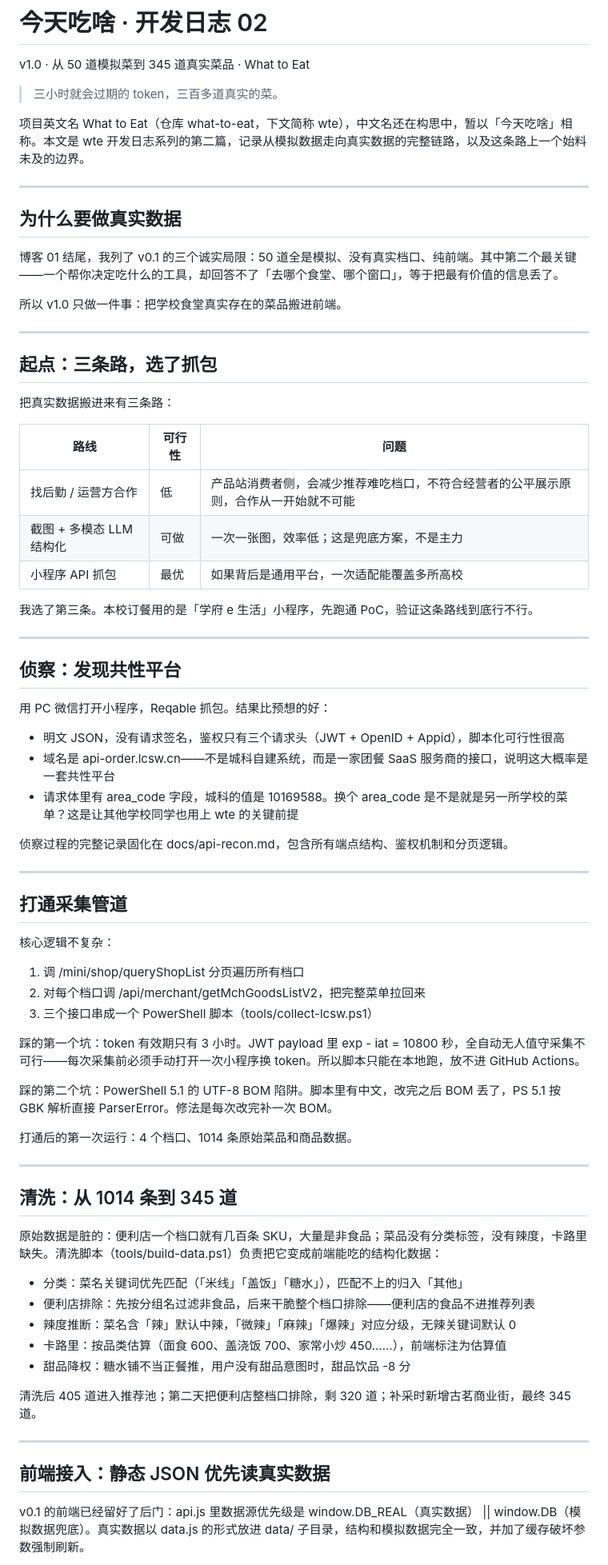
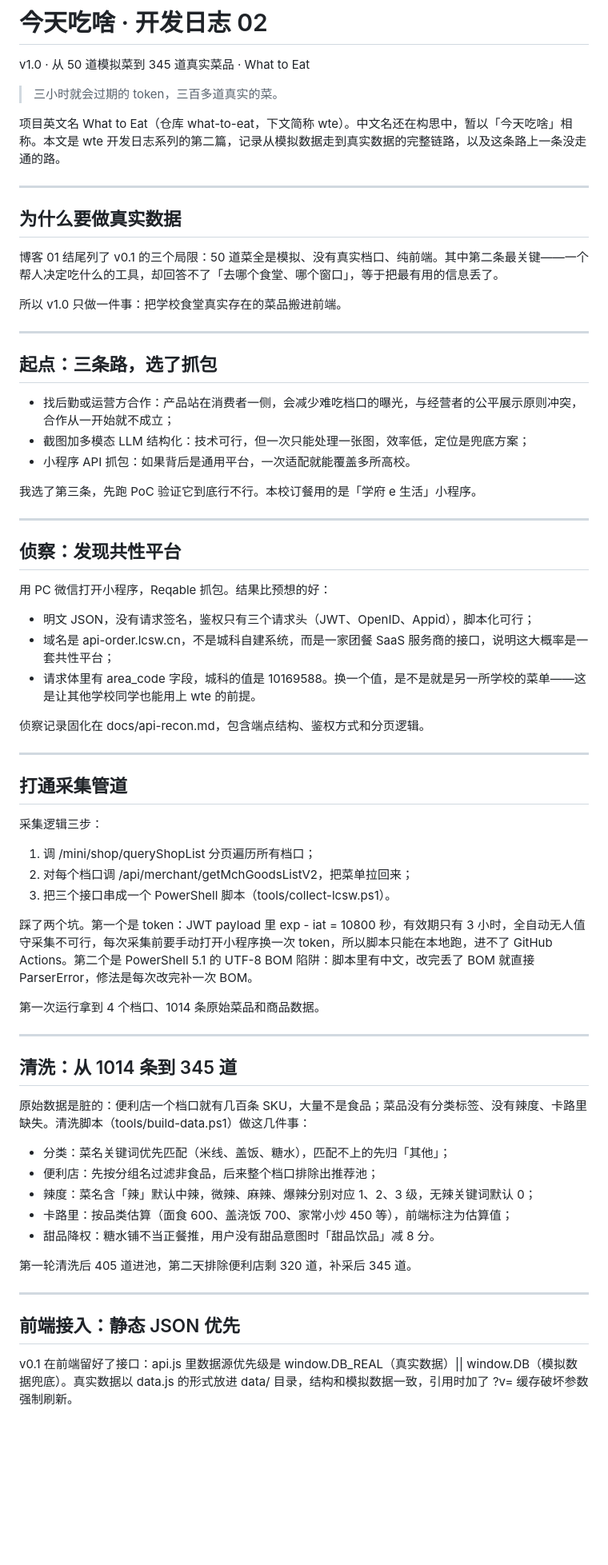
Before and after one commit to youcheng10d/what-to-eat, a Markdown page: docs/blog/blog-02-v1.0.md, the part around one of its changes. Shown at 80% size. GitHub-like rendering; blank space fills up the shorter version.

```diff
--- a/docs/blog/blog-02-v1.0.md
+++ b/docs/blog/blog-02-v1.0.md
@@ -4,13 +4,13 @@ v1.0 · 从 50 道模拟菜到 345 道真实菜品 · What to Eat
 
 > 三小时就会过期的 token，三百多道真实的菜。
 
-项目英文名 What to Eat（仓库 what-to-eat，下文简称 wte），中文名还在构思中，暂以「今天吃啥」相称。本文是 wte 开发日志系列的第二篇，记录从模拟数据走向真实数据的完整链路，以及这条路上一个始料未及的边界。
+项目英文名 What to Eat（仓库 what-to-eat，下文简称 wte）。中文名还在构思中，暂以「今天吃啥」相称。本文是 wte 开发日志系列的第二篇，记录从模拟数据走到真实数据的完整链路，以及这条路上一条没走通的路。
 
 ---
 
 ## 为什么要做真实数据
 
-博客 01 结尾，我列了 v0.1 的三个诚实局限：50 道全是模拟、没有真实档口、纯前端。其中第二个最关键——一个帮你决定吃什么的工具，却回答不了「去哪个食堂、哪个窗口」，等于把最有价值的信息丢了。
+博客 01 结尾列了 v0.1 的三个局限：50 道菜全是模拟、没有真实档口、纯前端。其中第二条最关键——一个帮人决定吃什么的工具，却回答不了「去哪个食堂、哪个窗口」，等于把最有用的信息丢了。
 
 所以 v1.0 只做一件事：把学校食堂真实存在的菜品搬进前端。
 
@@ -18,15 +18,11 @@ v1.0 · 从 50 道模拟菜到 345 道真实菜品 · What to Eat
 
 ## 起点：三条路，选了抓包
 
-把真实数据搬进来有三条路：
+- 找后勤或运营方合作：产品站在消费者一侧，会减少难吃档口的曝光，与经营者的公平展示原则冲突，合作从一开始就不成立；
+- 截图加多模态 LLM 结构化：技术可行，但一次只能处理一张图，效率低，定位是兜底方案；
+- 小程序 API 抓包：如果背后是通用平台，一次适配就能覆盖多所高校。
 
-| 路线 | 可行性 | 问题 |
-| --- | --- | --- |
-| 找后勤 / 运营方合作 | 低 | 产品站消费者侧，会减少推荐难吃档口，不符合经营者的公平展示原则，合作从一开始就不可能 |
-| 截图 + 多模态 LLM 结构化 | 可做 | 一次一张图，效率低；这是兜底方案，不是主力 |
-| 小程序 API 抓包 | 最优 | 如果背后是通用平台，一次适配能覆盖多所高校 |
-
-我选了第三条。本校订餐用的是「学府 e 生活」小程序，先跑通 PoC，验证这条路线到底行不行。
+我选了第三条，先跑 PoC 验证它到底行不行。本校订餐用的是「学府 e 生活」小程序。
 
 ---
 
@@ -34,45 +30,43 @@ v1.0 · 从 50 道模拟菜到 345 道真实菜品 · What to Eat
 
 用 PC 微信打开小程序，Reqable 抓包。结果比预想的好：
 
-- 明文 JSON，没有请求签名，鉴权只有三个请求头（JWT + OpenID + Appid），脚本化可行性很高
-- 域名是 api-order.lcsw.cn——不是城科自建系统，而是一家团餐 SaaS 服务商的接口，说明这大概率是一套共性平台
-- 请求体里有 area_code 字段，城科的值是 10169588。换个 area_code 是不是就是另一所学校的菜单？这是让其他学校同学也用上 wte 的关键前提
+- 明文 JSON，没有请求签名，鉴权只有三个请求头（JWT、OpenID、Appid），脚本化可行；
+- 域名是 api-order.lcsw.cn，不是城科自建系统，而是一家团餐 SaaS 服务商的接口，说明这大概率是一套共性平台；
+- 请求体里有 area_code 字段，城科的值是 10169588。换一个值，是不是就是另一所学校的菜单——这是让其他学校同学也能用上 wte 的前提。
 
-侦察过程的完整记录固化在 docs/api-recon.md，包含所有端点结构、鉴权机制和分页逻辑。
+侦察记录固化在 docs/api-recon.md，包含端点结构、鉴权方式和分页逻辑。
 
 ---
 
 ## 打通采集管道
 
-核心逻辑不复杂：
+采集逻辑三步：
 
-1. 调 /mini/shop/queryShopList 分页遍历所有档口
-2. 对每个档口调 /api/merchant/getMchGoodsListV2，把完整菜单拉回来
-3. 三个接口串成一个 PowerShell 脚本（tools/collect-lcsw.ps1）
+1. 调 /mini/shop/queryShopList 分页遍历所有档口；
+2. 对每个档口调 /api/merchant/getMchGoodsListV2，把菜单拉回来；
+3. 把三个接口串成一个 PowerShell 脚本（tools/collect-lcsw.ps1）。
 
-踩的第一个坑：token 有效期只有 3 小时。JWT payload 里 exp - iat = 10800 秒，全自动无人值守采集不可行——每次采集前必须手动打开一次小程序换 token。所以脚本只能在本地跑，放不进 GitHub Actions。
+踩了两个坑。第一个是 token：JWT payload 里 exp - iat = 10800 秒，有效期只有 3 小时，全自动无人值守采集不可行，每次采集前要手动打开小程序换一次 token，所以脚本只能在本地跑，进不了 GitHub Actions。第二个是 PowerShell 5.1 的 UTF-8 BOM 陷阱：脚本里有中文，改完丢了 BOM 就直接 ParserError，修法是每次改完补一次 BOM。
 
-踩的第二个坑：PowerShell 5.1 的 UTF-8 BOM 陷阱。脚本里有中文，改完之后 BOM 丢了，PS 5.1 按 GBK 解析直接 ParserError。修法是每次改完补一次 BOM。
-
-打通后的第一次运行：4 个档口、1014 条原始菜品和商品数据。
+第一次运行拿到 4 个档口、1014 条原始菜品和商品数据。
 
 ---
 
 ## 清洗：从 1014 条到 345 道
 
-原始数据是脏的：便利店一个档口就有几百条 SKU，大量是非食品；菜品没有分类标签，没有辣度，卡路里缺失。清洗脚本（tools/build-data.ps1）负责把它变成前端能吃的结构化数据：
+原始数据是脏的：便利店一个档口就有几百条 SKU，大量不是食品；菜品没有分类标签、没有辣度、卡路里缺失。清洗脚本（tools/build-data.ps1）做这几件事：
 
-- 分类：菜名关键词优先匹配（「米线」「盖饭」「糖水」），匹配不上的归入「其他」
-- 便利店排除：先按分组名过滤非食品，后来干脆整个档口排除——便利店的食品不进推荐列表
-- 辣度推断：菜名含「辣」默认中辣，「微辣」「麻辣」「爆辣」对应分级，无辣关键词默认 0
-- 卡路里：按品类估算（面食 600、盖浇饭 700、家常小炒 450……），前端标注为估算值
-- 甜品降权：糖水铺不当正餐推，用户没有甜品意图时，甜品饮品 -8 分
+- 分类：菜名关键词优先匹配（米线、盖饭、糖水），匹配不上的先归「其他」；
+- 便利店：先按分组名过滤非食品，后来整个档口排除出推荐池；
+- 辣度：菜名含「辣」默认中辣，微辣、麻辣、爆辣分别对应 1、2、3 级，无辣关键词默认 0；
+- 卡路里：按品类估算（面食 600、盖浇饭 700、家常小炒 450 等），前端标注为估算值；
+- 甜品降权：糖水铺不当正餐推，用户没有甜品意图时「甜品饮品」减 8 分。
 
-清洗后 405 道进入推荐池；第二天把便利店整档口排除，剩 320 道；补采时新增古茗商业街，最终 345 道。
+第一轮清洗后 405 道进池，第二天排除便利店剩 320 道，补采后 345 道。
 
 ---
 
-## 前端接入：静态 JSON 优先读真实数据
+## 前端接入：静态 JSON 优先
 
-v0.1 的前端已经留好了后门：api.js 里数据源优先级是 window.DB_REAL（真实数据） || window.DB（模拟数据兜底）。真实数据以 data.js 的形式放进 data/ 子目录，结构和模拟数据完全一致，并加了缓存破坏参数强制刷新。
+v0.1 在前端留好了接口：api.js 里数据源优先级是 window.DB_REAL（真实数据）|| window.DB（模拟数据兜底）。真实数据以 data.js 的形式放进 data/ 目录，结构和模拟数据一致，引用时加了 ?v= 缓存破坏参数强制刷新。
 
```
Also changed, not shown: other parts of docs/blog/blog-02-v1.0.md (+17 -27 lines), docs/blog/blog-03-v1.2.md (added, +112 -0 lines).
